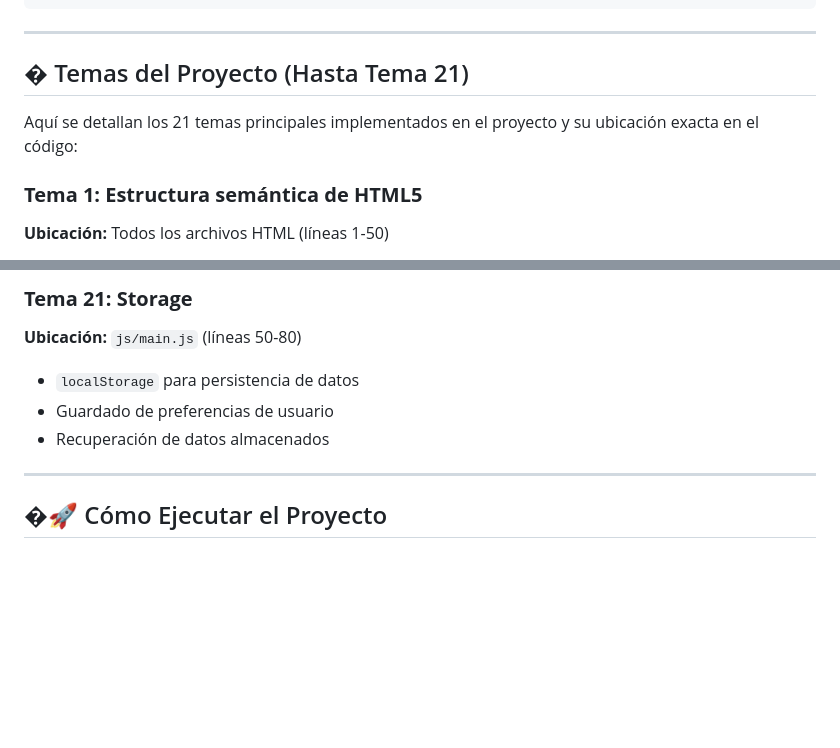
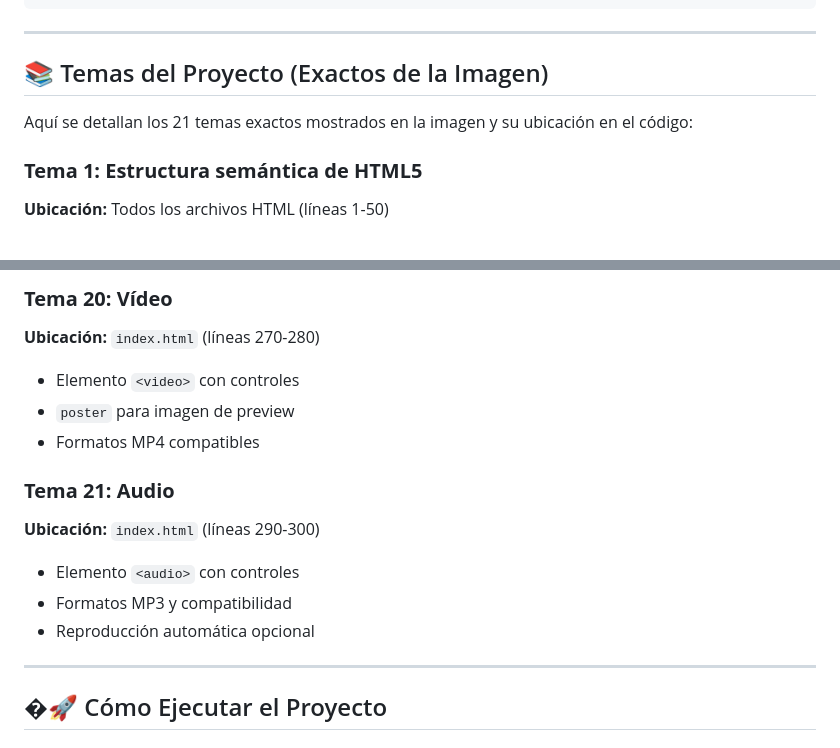
Before and after one commit to ingknarg32/IngenieriaWeb, a Markdown page: README.md, 2 parts joined by grey strips. Rendered like a GitHub page; blank space fills up the shorter version.

```diff
--- a/README.md
+++ b/README.md
@@ -99,9 +99,9 @@ const requiredFields = form.querySelectorAll('[required]');
 
 ---
 
-## � Temas del Proyecto (Hasta Tema 21)
+## 📚 Temas del Proyecto (Exactos de la Imagen)
 
-Aquí se detallan los 21 temas principales implementados en el proyecto y su ubicación exacta en el código:
+Aquí se detallan los 21 temas exactos mostrados en la imagen y su ubicación en el código:
 
 ### **Tema 1: Estructura semántica de HTML5**
 **Ubicación:** Todos los archivos HTML (líneas 1-50)
@@ -222,9 +215,15 @@ Aquí se detallan los 21 temas principales implementados en el proyecto y su ubi
 
-### **Tema 21: Storage**
-**Ubicación:** `js/main.js` (líneas 50-80)
-- `localStorage` para persistencia de datos
-- Guardado de preferencias de usuario
-- Recuperación de datos almacenados
+### **Tema 20: Vídeo**
+**Ubicación:** `index.html` (líneas 270-280)
+- Elemento `<video>` con controles
+- `poster` para imagen de preview
+- Formatos MP4 compatibles
+
+### **Tema 21: Audio**
+**Ubicación:** `index.html` (líneas 290-300)
+- Elemento `<audio>` con controles
+- Formatos MP3 y compatibilidad
+- Reproducción automática opcional
 
 ---
 
```
Also changed, not shown: other parts of README.md (+80 -87 lines).
